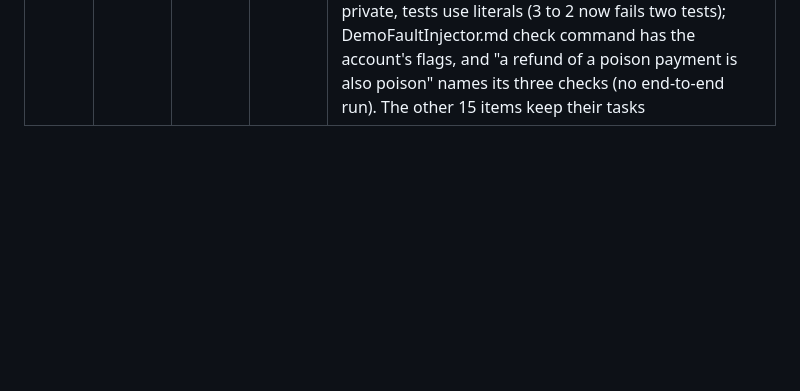
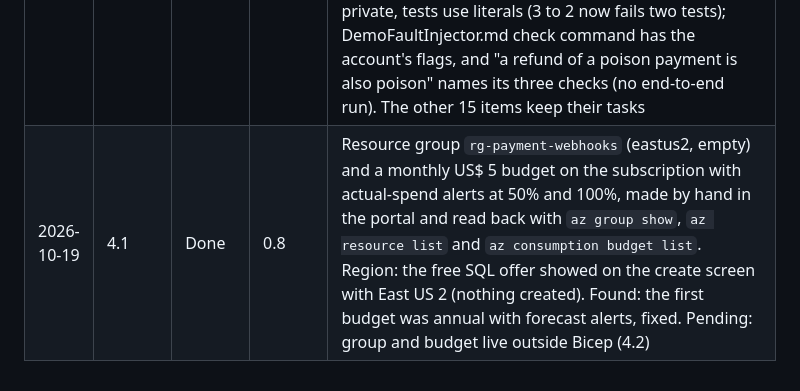
Before and after one commit to milsucruz/payment-webhook-processor, a Markdown page: docs/tasks.md, the part around one of its changes. Rendered like a GitHub page; blank space fills up the shorter version.

```diff
--- a/docs/tasks.md
+++ b/docs/tasks.md
@@ -166,3 +166,4 @@ At the end of each session, add a row. It's what the next session reads to know
 | 2026-10-18 | 3.6 | Done | 0.7 | Fixed-window limiter on POST /webhooks/stripe only ([EnableRateLimiting("webhook")], explicit UseRouting before UseRateLimiter): 100 requests per 10 s per client IP (RemoteIpAddress), QueueLimit 0, RejectionStatusCode 429 (default 503), no log per rejection (aspnetcore.rate_limiting metrics for M5). Values in WebhookRateLimit (appsettings.json, validated on start) so tests set limit 1-2 and a 1 h window: FixedWindowRateLimiter takes no TimeProvider. Code review changed the partition from one global bucket to per IP (a single bucket lets anyone get Stripe rejected); behind the ingress it is still one bucket until forwarded headers (pending, 4.9). 4 new API tests (23 in all). Verified against compose: 103 unsigned requests gave 100 x 400 and 3 x 429, and a signed request after the window gave 200. Pending: flood pacing (4.7), forwarded headers and 429 visibility (4.9), loose ends of the M3 review PR #35 found by the same review (M3 review after 3.7) |
 | 2026-10-18 | 3.7 | Done | 1.0 | New ProcessStripeEventBrokenConnectionTests (2 tests, Testcontainers SQL Server): PausingPaymentStore pauses the container after the first read with the transaction open and unpauses it when the next attempt begins; Command Timeout=3 in the test only, so the write fails with -2 (transient) in about 8 s. The test found a real bug: SqlTransaction.Dispose on the broken connection sometimes throws InvalidOperationException ("connection is closed"), and the await using let it replace the timeout, so the retry was lost. Fix in ProcessStripeEvent: a failed attempt's transaction is disposed in DisposeFailedTransactionAsync (Warning, swallowed) and the original exception is rethrown; the same DbContext serves the retry, even with EF's CurrentTransaction left set (seen once in 8 runs). The second test makes the throw certain with a real RollbackAsync on the broken transaction and no EF dispose. Mutation: back to await using, the second test fails every time. Code review: double fixed to leave EF's state as the real failure does (it disposed in a finally), doc wording on containers; not applied: guarding the success-path dispose (an abandon is safe there), Async suffix on the test helper (matches ProcessSimultaneouslyAndAssert). 12 integration tests pass. Pending: rollback-failure Warning added to the 5.6 log-noise item; WorkerFixture.md pointer stays for the M3 review, which runs next |
 | 2026-10-18 | M3 review (2) | Done | 0.5 | Second pending review, after 3.6 and 3.7 were added. The PR #35 loose-ends item resolved: stale pointers to removed pending items replaced in WorkerFixture.md and PaymentStore.md (the DuplicateEvent path is covered by the 3.5 duplicate-delivery test); poison flake dropped with its reason in WorkerFixture.md (not seen in the 15 CI runs since 3.5; 150 s covers two lost abandons, a third would fail); CLAUDE.md rule now says that a persistent transient error or concurrency conflict also returns to the queue and that every returned message reaches MaxDeliveryCountExceeded after 5 deliveries (it matches section 6, so no new ADR); MaxConcurrencyAttempts and transientRetryDelays private, tests use literals (3 to 2 now fails two tests); DemoFaultInjector.md check command has the account's flags, and "a refund of a poison payment is also poison" names its three checks (no end-to-end run). The other 15 items keep their tasks |
+| 2026-10-19 | 4.1 | Done | 0.8 | Resource group `rg-payment-webhooks` (eastus2, empty) and a monthly US$ 5 budget on the subscription with actual-spend alerts at 50% and 100%, made by hand in the portal and read back with `az group show`, `az resource list` and `az consumption budget list`. Region: the free SQL offer showed on the create screen with East US 2 (nothing created). Found: the first budget was annual with forecast alerts, fixed. Pending: group and budget live outside Bicep (4.2) |
```
Also changed, not shown: other parts of docs/tasks.md (+1 -1 lines), docs/architecture.md (+4 -4 lines), docs/pending.md (+1 -0 lines).
